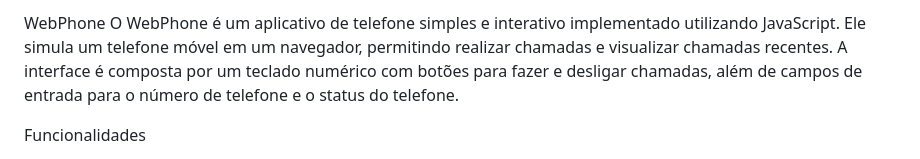
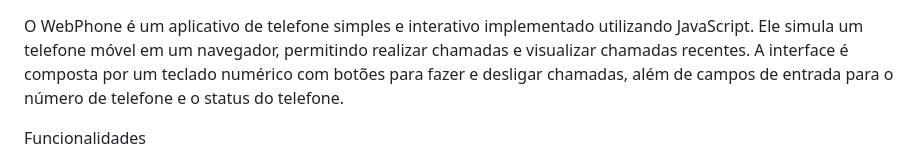
Before and after one commit to Gus-96/WebPhone, a Markdown page: README.md, the part around the change. Drawn GitHub-style.

```diff
--- a/README.md
+++ b/README.md
@@ -1,4 +1,3 @@
-WebPhone
   O WebPhone é um aplicativo de telefone simples e interativo implementado utilizando JavaScript. Ele simula um telefone móvel em um navegador, permitindo realizar chamadas
 e visualizar chamadas recentes. A interface é composta por um teclado numérico com botões para fazer e desligar chamadas, além de campos de entrada para o número de telefone
 e o status do telefone.
```
